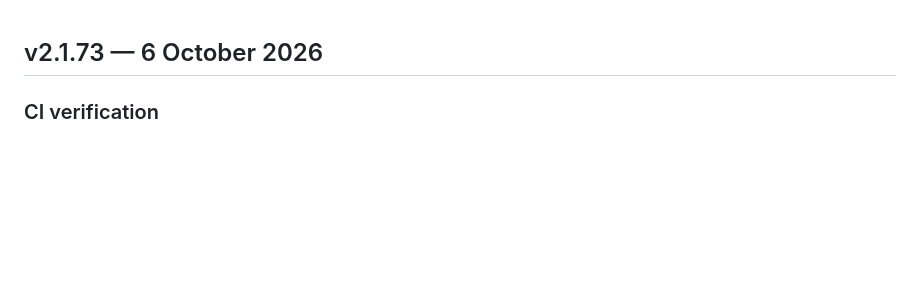
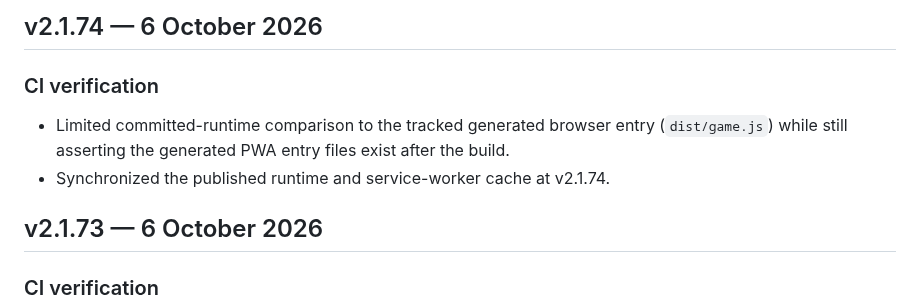
Before and after one commit to liamVSC/mini-factories, a Markdown page: CHANGELOG.md, the part around the change. Drawn GitHub-style; blank space fills up the shorter version.

Commit message:
chore: document tracked runtime verification

```diff
--- a/CHANGELOG.md
+++ b/CHANGELOG.md
@@ -1,3 +1,9 @@
+## v2.1.74 — 6 October 2026
+
+### CI verification
+- Limited committed-runtime comparison to the tracked generated browser entry (`dist/game.js`) while still asserting the generated PWA entry files exist after the build.
+- Synchronized the published runtime and service-worker cache at v2.1.74.
+
 ## v2.1.73 — 6 October 2026
 
 ### CI verification
```
